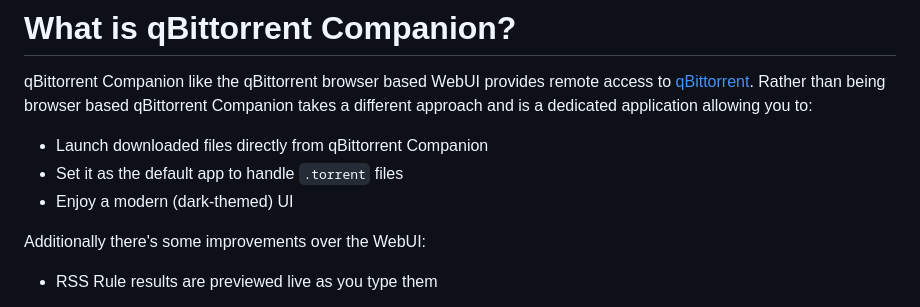
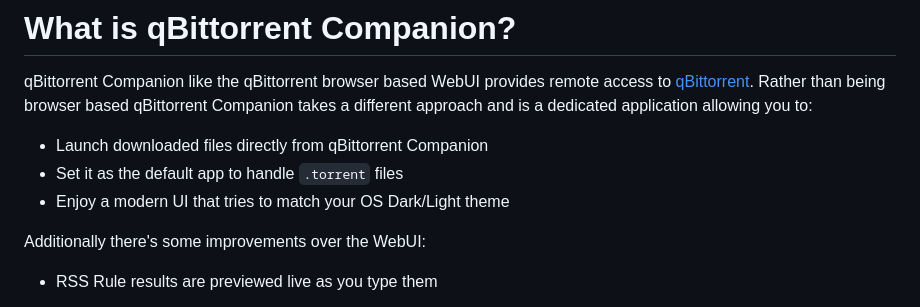
Before and after one commit to Axeia/qBittorrentCompanion, a Markdown page: README.MD, the part around the change. Drawn GitHub-style.

Commit message:
Updated readme to emphasise improved dark/light mode support

```diff
--- a/README.MD
+++ b/README.MD
@@ -4,7 +4,7 @@ qBittorrent Companion takes a different approach and is a dedicated application
 
 * Launch downloaded files directly from qBittorrent Companion
 * Set it as the default app to handle `.torrent` files
-* Enjoy a modern (dark-themed) UI
+* Enjoy a modern UI that tries to match your OS Dark/Light theme
 
 Additionally there's some improvements over the WebUI:
 
```
